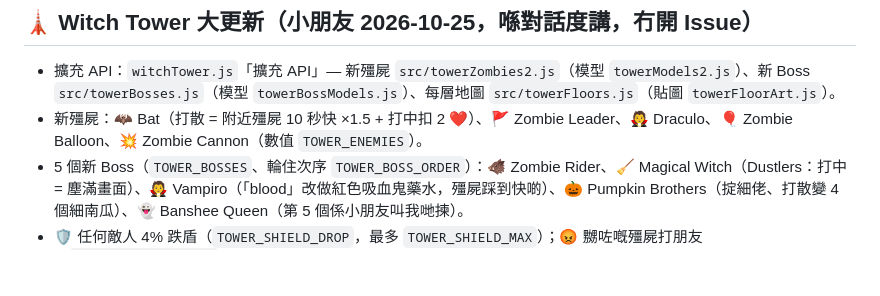
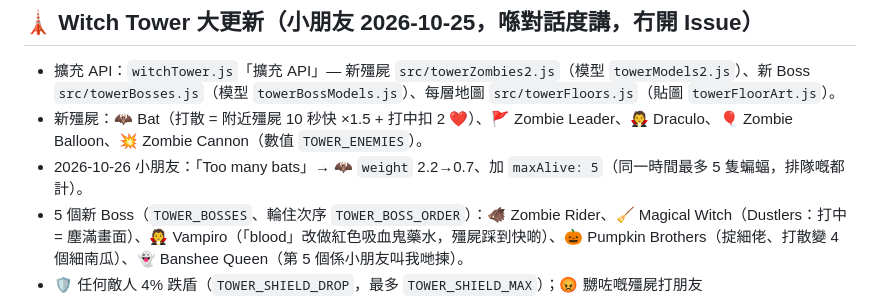
Before and after one commit to AfreakyDaPizza/animal-rescue-game, a Markdown page: docs/plan.md, the part around the change. GitHub-like rendering; blank space fills up the shorter version.

Commit message:
plan.md: bat fix note
Co-Authored-By: Claude Opus 5.5 <noreply@anthropic.com>

```diff
--- a/docs/plan.md
+++ b/docs/plan.md
@@ -239,6 +239,7 @@ src/data/questions.js ← 野生動物問題
 ## 🗼 Witch Tower 大更新（小朋友 2026-10-25，喺對話度講，冇開 Issue）
 - 擴充 API：`witchTower.js`「擴充 API」— 新殭屍 `src/towerZombies2.js`（模型 `towerModels2.js`）、新 Boss `src/towerBosses.js`（模型 `towerBossModels.js`）、每層地圖 `src/towerFloors.js`（貼圖 `towerFloorArt.js`）。
 - 新殭屍：🦇 Bat（打散 = 附近殭屍 10 秒快 ×1.5 + 打中扣 2 ❤️）、🚩 Zombie Leader、🧛 Draculo、🎈 Zombie Balloon、💥 Zombie Cannon（數值 `TOWER_ENEMIES`）。
+- 2026-10-26 小朋友：「Too many bats」→ 🦇 `weight` 2.2→0.7、加 `maxAlive: 5`（同一時間最多 5 隻蝙蝠，排隊嘅都計）。
 - 5 個新 Boss（`TOWER_BOSSES`、輪住次序 `TOWER_BOSS_ORDER`）：🐗 Zombie Rider、🧹 Magical Witch（Dustlers：打中 = 塵滿畫面）、🧛 Vampiro（「blood」改做紅色吸血鬼藥水，殭屍踩到快啲）、🎃 Pumpkin Brothers（掟細佬、打散變 4 個細南瓜）、👻 Banshee Queen（第 5 個係小朋友叫我哋揀）。
 - 🛡️ 任何敵人 4% 跌盾（`TOWER_SHIELD_DROP`，最多 `TOWER_SHIELD_MAX`）；😡 嬲咗嘅殭屍打朋友（`TOWER_ANGRY_DAMAGE`）。
 - 9 款樓層主題，每次入塔隨機、越高越恐怖（`game.towerFloors.list()`）。
```
